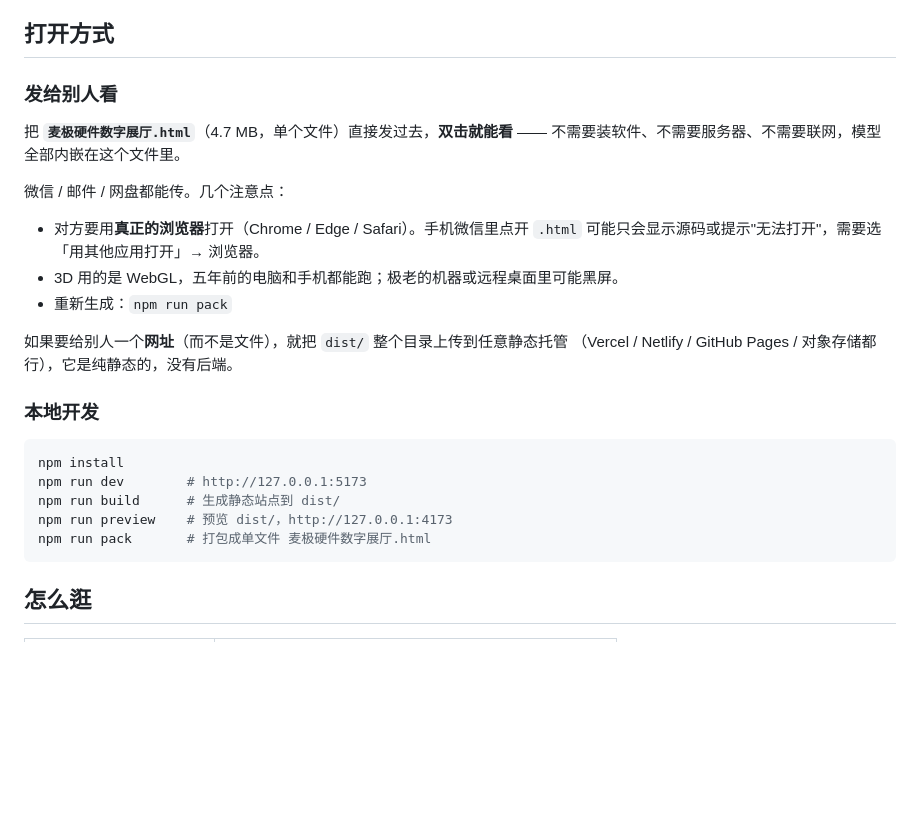
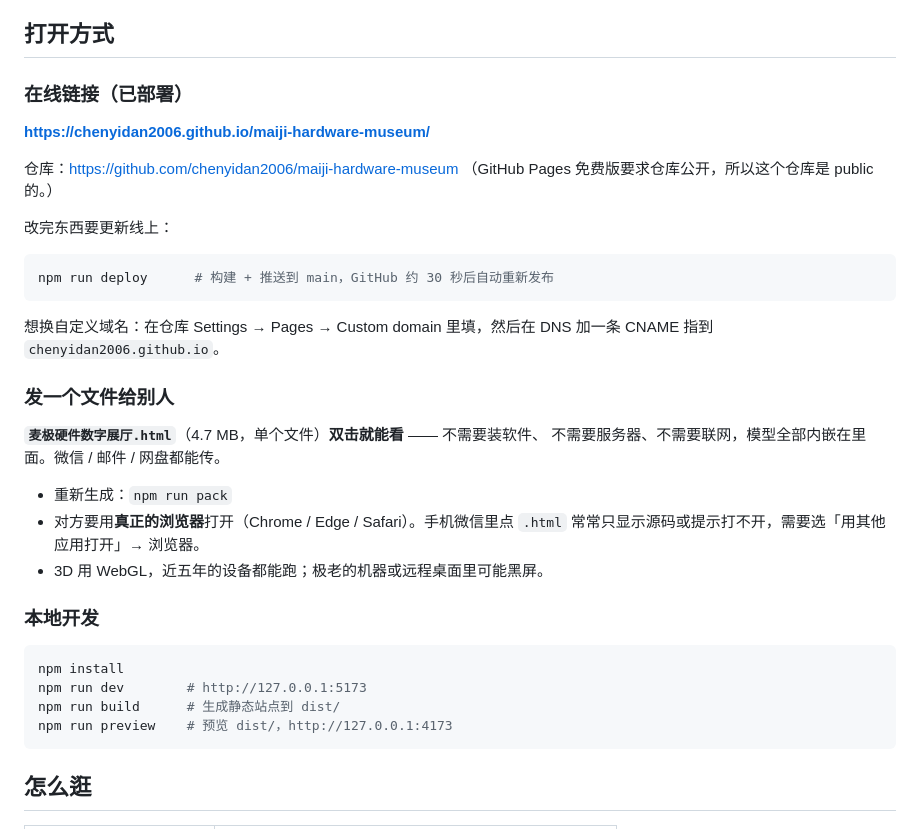
Before and after one commit to chenyidan2006/maiji-hardware-museum, a Markdown page: README.md, the part around the change. GitHub-like rendering; blank space fills up the shorter version.

Commit message:
docs: add live URL and deploy instructions

````diff
--- a/README.md
+++ b/README.md
@@ -5,20 +5,31 @@
 
 ## 打开方式
 
-### 发给别人看
+### 在线链接（已部署）
 
-把 **`麦极硬件数字展厅.html`**（4.7 MB，单个文件）直接发过去，**双击就能看** ——
-不需要装软件、不需要服务器、不需要联网，模型全部内嵌在这个文件里。
+**https://chenyidan2006.github.io/maiji-hardware-museum/**
 
-微信 / 邮件 / 网盘都能传。几个注意点：
+仓库：https://github.com/chenyidan2006/maiji-hardware-museum
+（GitHub Pages 免费版要求仓库公开，所以这个仓库是 public 的。）
 
-- 对方要用**真正的浏览器**打开（Chrome / Edge / Safari）。手机微信里点开 `.html`
-  可能只会显示源码或提示"无法打开"，需要选「用其他应用打开」→ 浏览器。
-- 3D 用的是 WebGL，五年前的电脑和手机都能跑；极老的机器或远程桌面里可能黑屏。
+改完东西要更新线上：
+
+```bash
+npm run deploy      # 构建 + 推送到 main，GitHub 约 30 秒后自动重新发布
+```
+
+想换自定义域名：在仓库 Settings → Pages → Custom domain 里填，然后在 DNS 加一条
+CNAME 指到 `chenyidan2006.github.io`。
+
+### 发一个文件给别人
+
+**`麦极硬件数字展厅.html`**（4.7 MB，单个文件）**双击就能看** —— 不需要装软件、
+不需要服务器、不需要联网，模型全部内嵌在里面。微信 / 邮件 / 网盘都能传。
+
 - 重新生成：`npm run pack`
-
-如果要给别人一个**网址**（而不是文件），就把 `dist/` 整个目录上传到任意静态托管
-（Vercel / Netlify / GitHub Pages / 对象存储都行），它是纯静态的，没有后端。
+- 对方要用**真正的浏览器**打开（Chrome / Edge / Safari）。手机微信里点 `.html`
+  常常只显示源码或提示打不开，需要选「用其他应用打开」→ 浏览器。
+- 3D 用 WebGL，近五年的设备都能跑；极老的机器或远程桌面里可能黑屏。
 
 ### 本地开发
 
@@ -27,7 +38,6 @@ npm install
 npm run dev        # http://127.0.0.1:5173
 npm run build      # 生成静态站点到 dist/
 npm run preview    # 预览 dist/，http://127.0.0.1:4173
-npm run pack       # 打包成单文件 麦极硬件数字展厅.html
 ```
 
 ## 怎么逛
````
